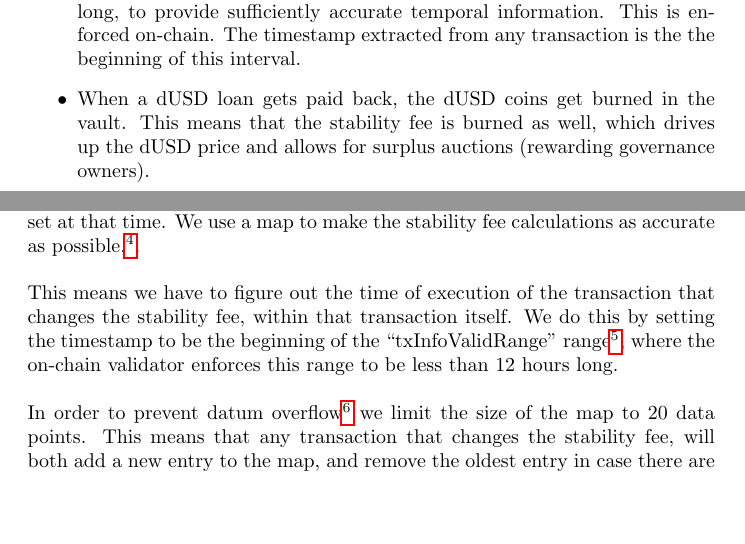
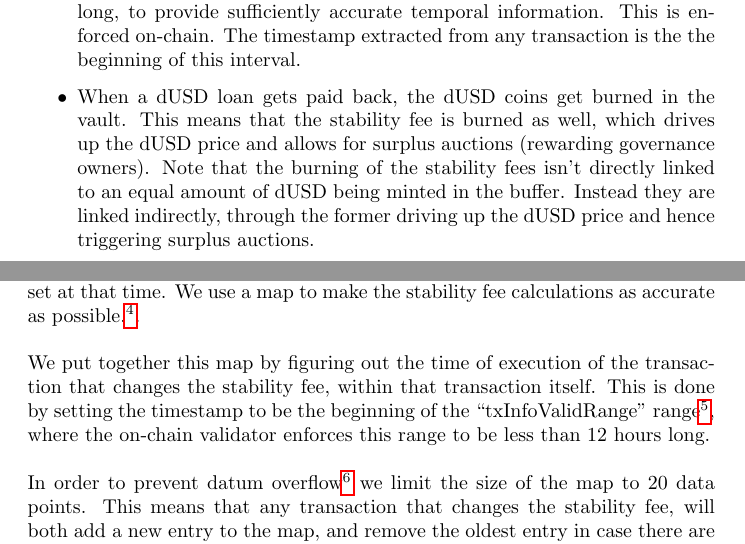
Before and after one commit to ArdanaLabs/hello-cardano-template, a LaTeX document (docs/test-plan.tex): two parts of pages 7 and 8 of 8, joined at a grey line, cut so that both start at the same text, the shorter picture padded with empty space. Compiled offline with pdfLaTeX.

Commit message:
Minor adjustments based on feedback

```diff
--- a/docs/test-plan.tex
+++ b/docs/test-plan.tex
@@ -472,6 +472,10 @@ Note: The off-chain bot will combine the price feeds through two operations:
   \item When a dUSD loan gets paid back, the dUSD coins get burned in the vault.
     This means that the stability fee is burned as well, which drives up the
     dUSD price and allows for surplus auctions (rewarding governance owners).
+    Note that the burning of the stability fees isn't directly linked to an
+    equal amount of dUSD being minted in the buffer.
+    Instead they are linked indirectly, through the former driving up the dUSD
+    price and hence triggering surplus auctions.
 \end{itemize}
 
 \todo{How do we ensure nobody copies the protocol? \\
@@ -494,9 +498,9 @@ possible.\footnote{
   retro-actively increasing your debt.
 }. \\
 
-This means we have to figure out the time of execution of the transaction that
-changes the stability fee, within that transaction itself.
-We do this by setting the timestamp to be the beginning of the
+We put together this map by figuring out the time of execution of the
+transaction that changes the stability fee, within that transaction itself.
+This is done by setting the timestamp to be the beginning of the
 ``txInfoValidRange'' range\footnote{
   \url{https://playground.plutus.iohkdev.io/doc/haddock/plutus-ledger-api/html/Plutus-V1-Ledger-Contexts.html}},
 where the on-chain validator enforces this range to be less than $12$ hours
```
